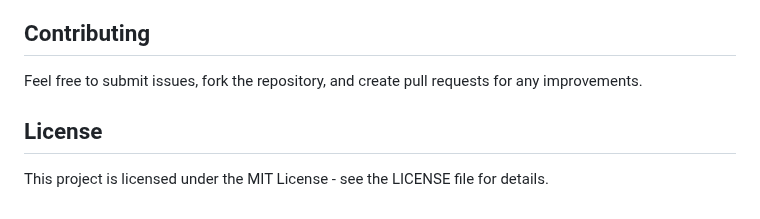
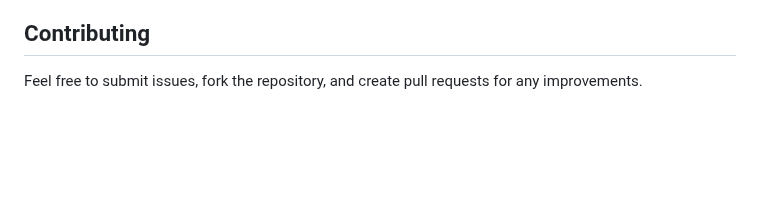
Before and after one commit to jasonli04/BSM-Monte-Carlo-Options-Visualizer-Streamlit, a Markdown page: README.md, the part around the change. Rendered like a GitHub page; blank space fills up the shorter version.

```diff
--- a/README.md
+++ b/README.md
@@ -94,7 +94,3 @@ The visualization includes:
 ## Contributing
 
 Feel free to submit issues, fork the repository, and create pull requests for any improvements.
-
-## License
-
-This project is licensed under the MIT License - see the LICENSE file for details.
```
